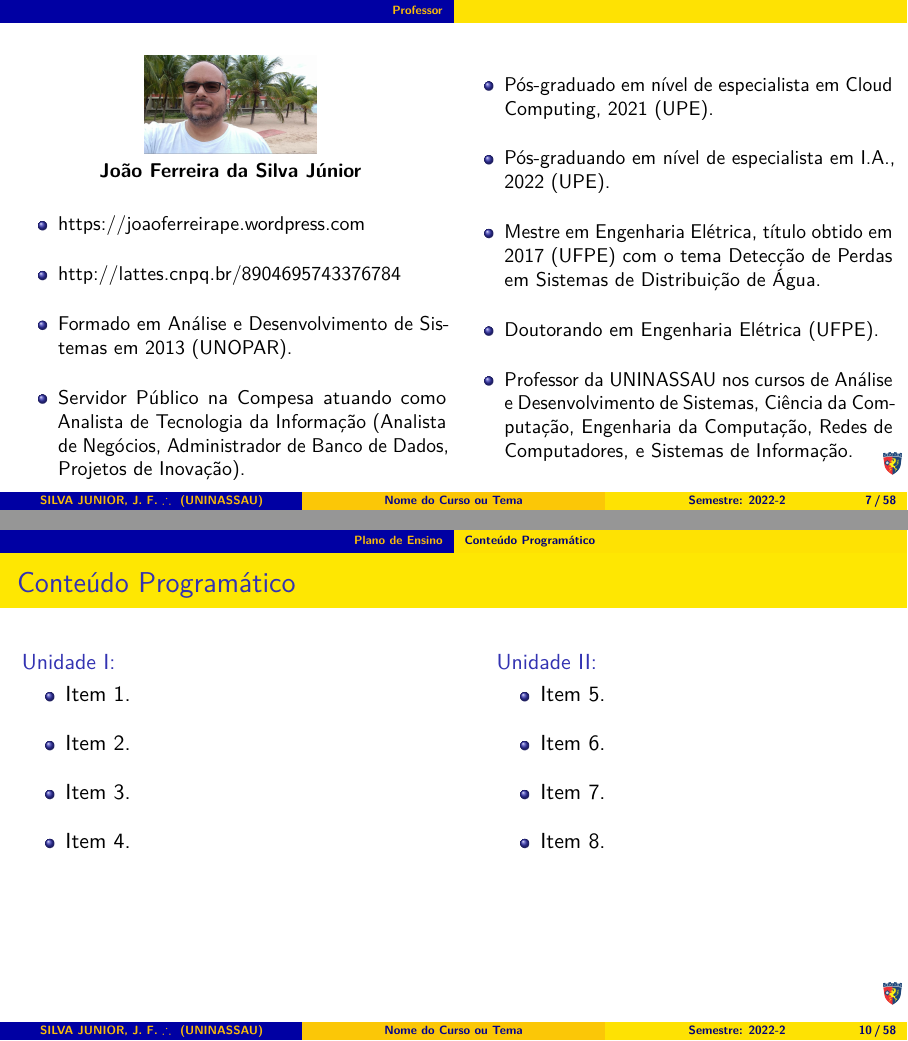
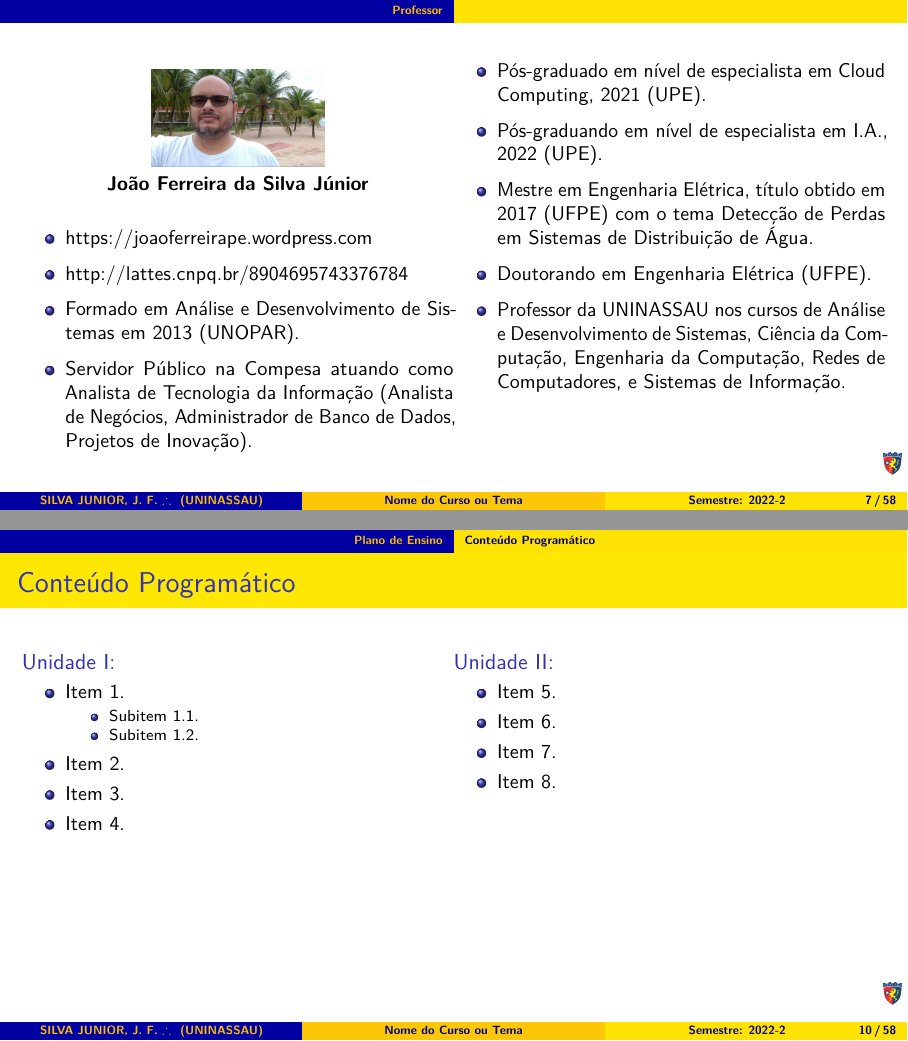
Before and after one commit to uninassau-gracas/template-latex, LaTeX slides (20222-CODDISC-JOAO-FERREIRA.tex, which reads 20222-CODDISC-SEC01-PROFESSOR.tex, 20222-CODDISC-SEC02-PLANO.tex, 20222-CODDISC-SEC03-PLANEJAMENTO.tex): pages 7 and 10 of 58, joined at a grey line. The pictures show the PDF file 20222-CODDISC-JOAO-FERREIRA.pdf that the author committed with the source.

Commit message:
Ajustes visuais em block e itemize

```diff
--- a/20222-CODDISC-SEC01-PROFESSOR.tex
+++ b/20222-CODDISC-SEC01-PROFESSOR.tex
@@ -29,7 +29,7 @@
 % \begin{frame}[t]\frametitle{Professor}
 \begin{frame}[t]
 
-    \begin{columns}
+    \begin{columns}[onlytextwidth,T]
 
         \begin{column}{0.5\linewidth}
             \small
@@ -39,9 +39,9 @@
 
                 \textbf{\href{\professorlattes}{\professor}}
             \end{figure}
-            \begin{itemize}
+            \begin{itemize}\small
                 \justifying{}
-                \setlength\itemsep{1em}
+                % \setlength\itemsep{1em}
                 \item \href{\professorsite}{\professorsite}
                 \item \href{\professorlattes}{\professorlattes}
                 \item Formado em Análise e Desenvolvimento de Sistemas em 2013 (UNOPAR).
@@ -51,9 +51,9 @@
 
         \begin{column}{0.5\linewidth}
             \small
-            \begin{itemize}
+            \begin{itemize}\small
                 \justifying{}
-                \setlength\itemsep{1em}
+                % \setlength\itemsep{1em}
                 \item Pós-graduado em nível de especialista em Cloud Computing, 2021 (UPE).
                 \item Pós-graduando em nível de especialista em I.A., 2022 (UPE).
                 \item Mestre em Engenharia Elétrica, título obtido em 2017 (UFPE) com o tema Detecção de Perdas em Sistemas de Distribuição de Água.
--- a/20222-CODDISC-SEC02-PLANO.tex
+++ b/20222-CODDISC-SEC02-PLANO.tex
@@ -99,3 +101,6 @@
+            \item Subitem 1.1.
+            \item Subitem 1.2.
+          \end{itemize}
           \item Item 2.
           \item Item 3.
           \item Item 4.
@@ -103,11 +108,11 @@
       \end{block}
     \end{column}
 
-    \begin{column}{0.45\linewidth}
+    \begin{column}{0.5\linewidth}
       \begin{block}{Unidade II:}
-        \begin{itemize}
+        \begin{itemize}\small
           \justifying{}
-          \setlength\itemsep{1em}
+          % \setlength\itemsep{1em}
           \item Item 5.
           \item Item 6.
           \item Item 7.
--- a/20222-CODDISC-SEC03-PLANEJAMENTO.tex
+++ b/20222-CODDISC-SEC03-PLANEJAMENTO.tex
@@ -266,7 +266,7 @@
 
   \begin{columns}[onlytextwidth,T]
 
-    \begin{column}{0.45\linewidth}
+    \begin{column}{0.48\linewidth}
       \begin{block}{Vantagens:}
         \begin{itemize}
           \justifying{}
@@ -278,7 +278,7 @@
       \end{block}
     \end{column}
 
-    \begin{column}{0.45\linewidth}
+    \begin{column}{0.48\linewidth}
       \begin{block}{Disponível para:}
         \begin{itemize}
           \justifying{}
```
Also changed, not shown: 20222-CODDISC-JOAO-FERREIRA.pdf, 20222-CODDISC-SEC02-PLANO.tex (8 more changed lines), 20222-CODDISC-SEC03-PLANEJAMENTO.tex (2 more changed lines).
